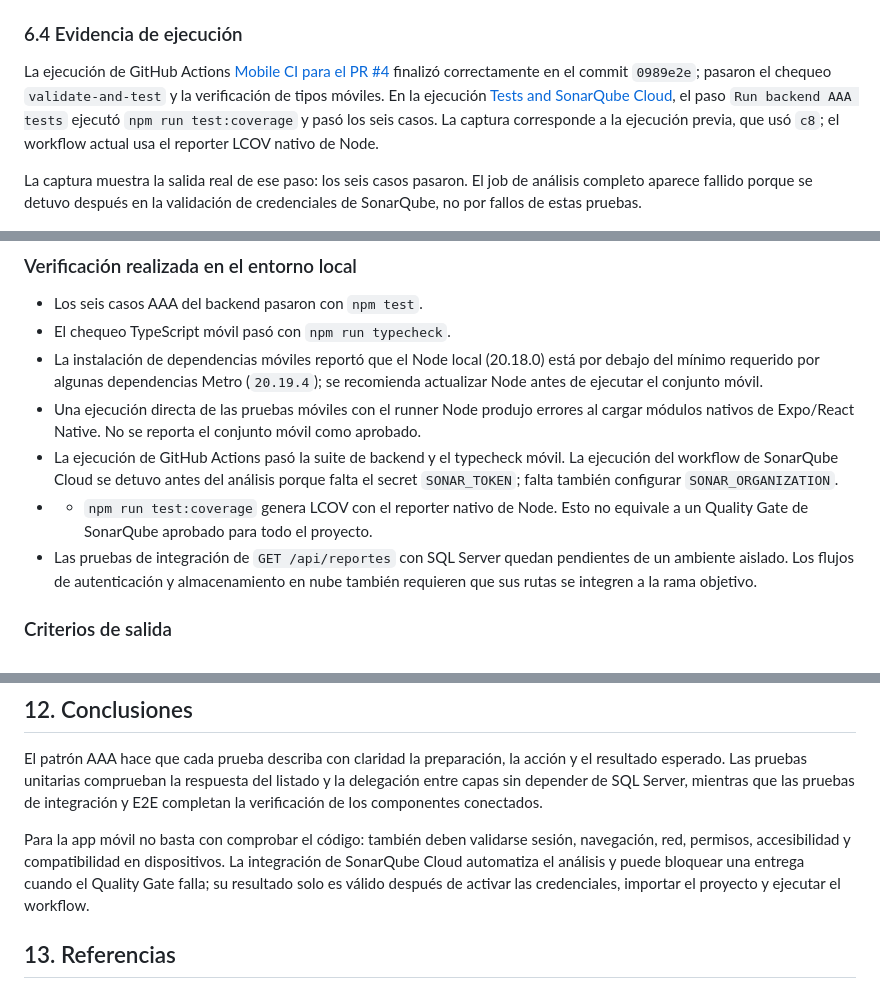
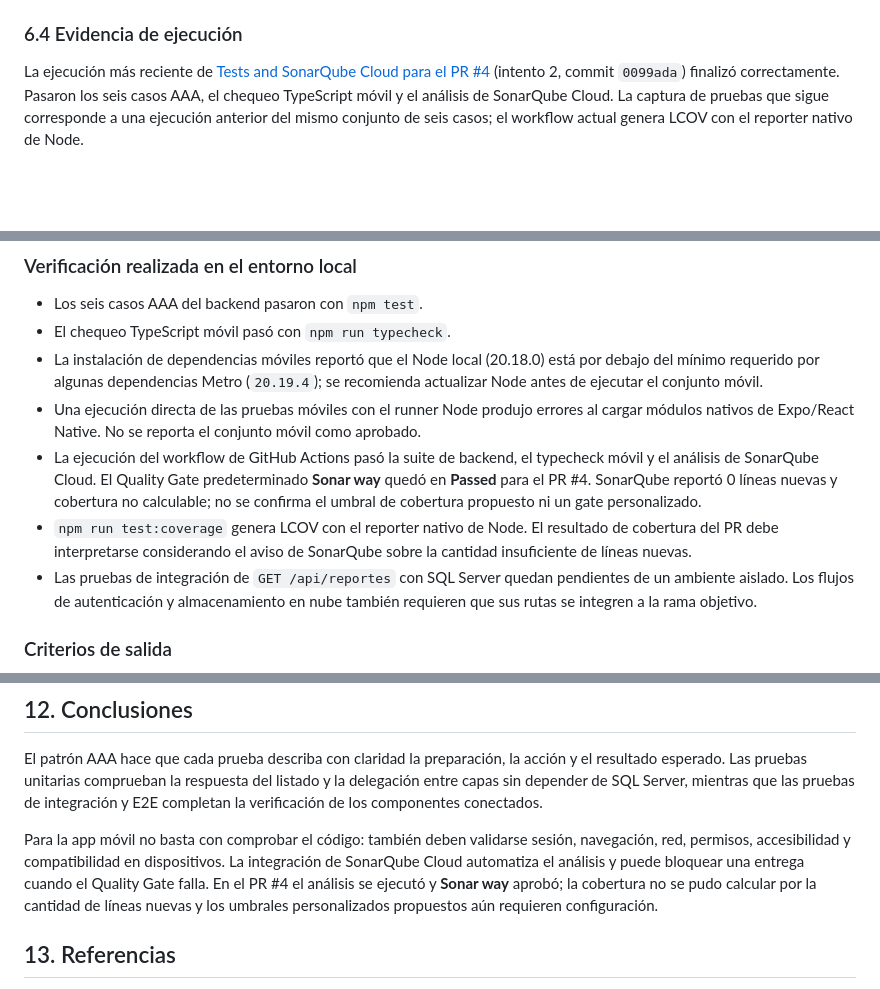
Before and after one commit to Dianamar06/Proyecto-Mejora-SJR, a Markdown page: docs/entrega-practica-unidad-ii.md, 3 parts joined by grey strips. Rendered like a GitHub page; blank space fills up the shorter version.

```diff
--- a/docs/entrega-practica-unidad-ii.md
+++ b/docs/entrega-practica-unidad-ii.md
@@ -257,17 +257,11 @@ cobertura no se incluye en el control de versiones.
 
 ### 6.4 Evidencia de ejecución
 
-La ejecución de GitHub Actions [Mobile CI para el PR #4](https://github.com/Dianamar06/Proyecto-Mejora-SJR/actions/runs/37016531653)
-finalizó correctamente en el commit `0989e2e`; pasaron el chequeo `validate-and-test`
-y la verificación de tipos móviles. En la ejecución
-[Tests and SonarQube Cloud](https://github.com/Dianamar06/Proyecto-Mejora-SJR/actions/runs/37016531587),
-el paso `Run backend AAA tests` ejecutó `npm run test:coverage` y pasó los seis
-casos. La captura corresponde a la ejecución previa, que usó `c8`; el workflow
-actual usa el reporter LCOV nativo de Node.
-
-La captura muestra la salida real de ese paso: los seis casos pasaron. El job
-de análisis completo aparece fallido porque se detuvo después en la validación
-de credenciales de SonarQube, no por fallos de estas pruebas.
+La ejecución más reciente de [Tests and SonarQube Cloud para el PR #4](https://github.com/Dianamar06/Proyecto-Mejora-SJR/actions/runs/37019478851)
+(intento 2, commit `0099ada`) finalizó correctamente. Pasaron los seis casos
+AAA, el chequeo TypeScript móvil y el análisis de SonarQube Cloud. La captura
+de pruebas que sigue corresponde a una ejecución anterior del mismo conjunto
+de seis casos; el workflow actual genera LCOV con el reporter nativo de Node.
 
 ![Salida del job con los seis casos AAA aprobados](evidencias/seis-pruebas-aaa.png)
 
@@ -404,12 +393,14 @@ resultado, evidencia y defectos. Usar cuentas y datos ficticios.
 - Una ejecución directa de las pruebas móviles con el runner Node produjo
   errores al cargar módulos nativos de Expo/React Native. No se reporta el
   conjunto móvil como aprobado.
-- La ejecución de GitHub Actions pasó la suite de backend y el typecheck móvil.
-  La ejecución del workflow de SonarQube Cloud se detuvo antes del análisis
-  porque falta el secret `SONAR_TOKEN`; falta también configurar
-  `SONAR_ORGANIZATION`.
-- - `npm run test:coverage` genera LCOV con el reporter nativo de Node. Esto no
-  equivale a un Quality Gate de SonarQube aprobado para todo el proyecto.
+- La ejecución del workflow de GitHub Actions pasó la suite de backend, el
+  typecheck móvil y el análisis de SonarQube Cloud. El Quality Gate
+  predeterminado **Sonar way** quedó en **Passed** para el PR #4. SonarQube
+  reportó 0 líneas nuevas y cobertura no calculable; no se confirma el umbral
+  de cobertura propuesto ni un gate personalizado.
+- `npm run test:coverage` genera LCOV con el reporter nativo de Node. El
+  resultado de cobertura del PR debe interpretarse considerando el aviso de
+  SonarQube sobre la cantidad insuficiente de líneas nuevas.
 - Las pruebas de integración de `GET /api/reportes` con SQL Server quedan
   pendientes de un ambiente aislado. Los flujos de autenticación y
   almacenamiento en nube también requieren que sus rutas se integren a la rama
@@ -435,8 +426,9 @@ componentes conectados.
 Para la app móvil no basta con comprobar el código: también deben validarse
 sesión, navegación, red, permisos, accesibilidad y compatibilidad en dispositivos.
 La integración de SonarQube Cloud automatiza el análisis y puede bloquear una
-entrega cuando el Quality Gate falla; su resultado solo es válido después de
-activar las credenciales, importar el proyecto y ejecutar el workflow.
+entrega cuando el Quality Gate falla. En el PR #4 el análisis se ejecutó y
+**Sonar way** aprobó; la cobertura no se pudo calcular por la cantidad de líneas
+nuevas y los umbrales personalizados propuestos aún requieren configuración.
 
 ## 13. Referencias
 
```
Also changed, not shown: other parts of docs/entrega-practica-unidad-ii.md (+21 -26 lines), docs/plan-pruebas-api-quality-gate.md (+20 -23 lines), docs/evidencias/quality-gate-passed-pr4.png (added).
